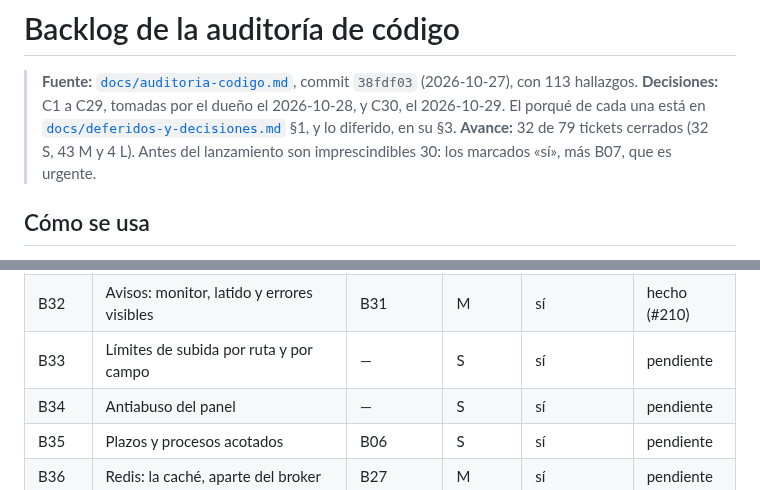
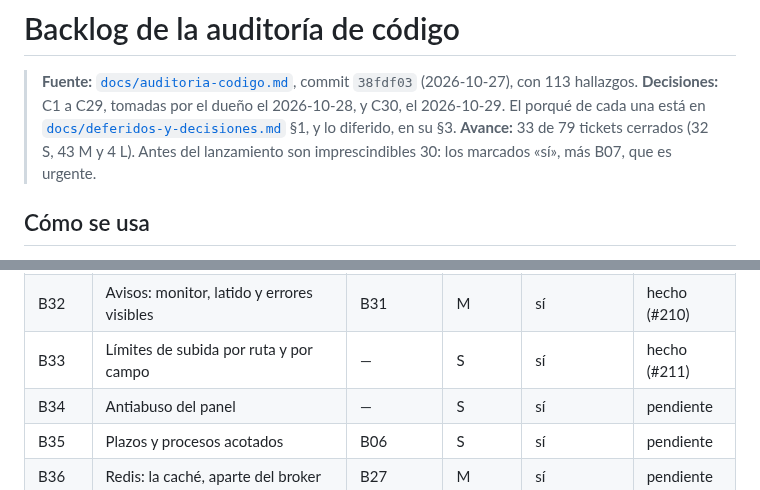
Before and after one commit to FabianMalferMix/revista-rdv, a Markdown page: docs/backlog-codigo.md, 2 parts joined by grey strips. Rendered like a GitHub page.

Commit message:
limites-de-subida: B33, hecho en el backlog (#211)
Co-Authored-By: Claude Opus 5.5 <noreply@anthropic.com>

```diff
--- a/docs/backlog-codigo.md
+++ b/docs/backlog-codigo.md
@@ -2,7 +2,7 @@
 
 > **Fuente:** [`docs/auditoria-codigo.md`](auditoria-codigo.md), commit `38fdf03` (2026-10-27), con 113 hallazgos.
 > **Decisiones:** C1 a C29, tomadas por el dueño el 2026-10-28, y C30, el 2026-10-29. El porqué de cada una está en [`docs/deferidos-y-decisiones.md`](deferidos-y-decisiones.md) §1, y lo diferido, en su §3.
-> **Avance:** 32 de 79 tickets cerrados (32 S, 43 M y 4 L). Antes del lanzamiento son imprescindibles 30: los marcados «sí», más B07, que es urgente.
+> **Avance:** 33 de 79 tickets cerrados (32 S, 43 M y 4 L). Antes del lanzamiento son imprescindibles 30: los marcados «sí», más B07, que es urgente.
 
 ## Cómo se usa
 
@@ -110,7 +110,7 @@
 | B30 | Logs con formato y redacción en todos los procesos | — | M | sí | hecho (#208) |
 | B31 | Sentry sin datos personales ni secretos | B29, B30 | M | sí | hecho (#209) |
 | B32 | Avisos: monitor, latido y errores visibles | B31 | M | sí | hecho (#210) |
-| B33 | Límites de subida por ruta y por campo | — | S | sí | pendiente |
+| B33 | Límites de subida por ruta y por campo | — | S | sí | hecho (#211) |
 | B34 | Antiabuso del panel | — | S | sí | pendiente |
 | B35 | Plazos y procesos acotados | B06 | S | sí | pendiente |
 | B36 | Redis: la caché, aparte del broker | B27 | M | sí | pendiente |
```
